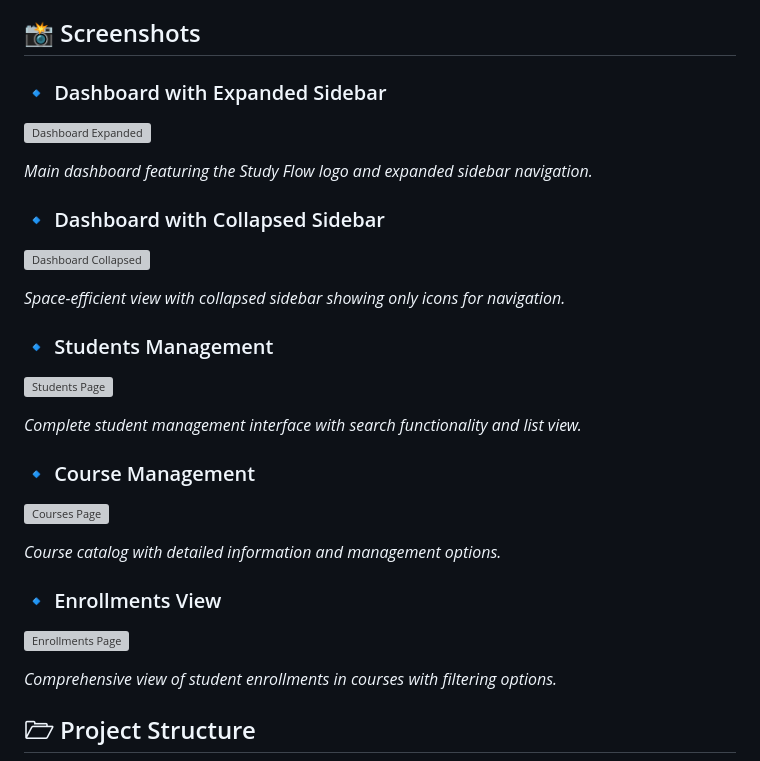
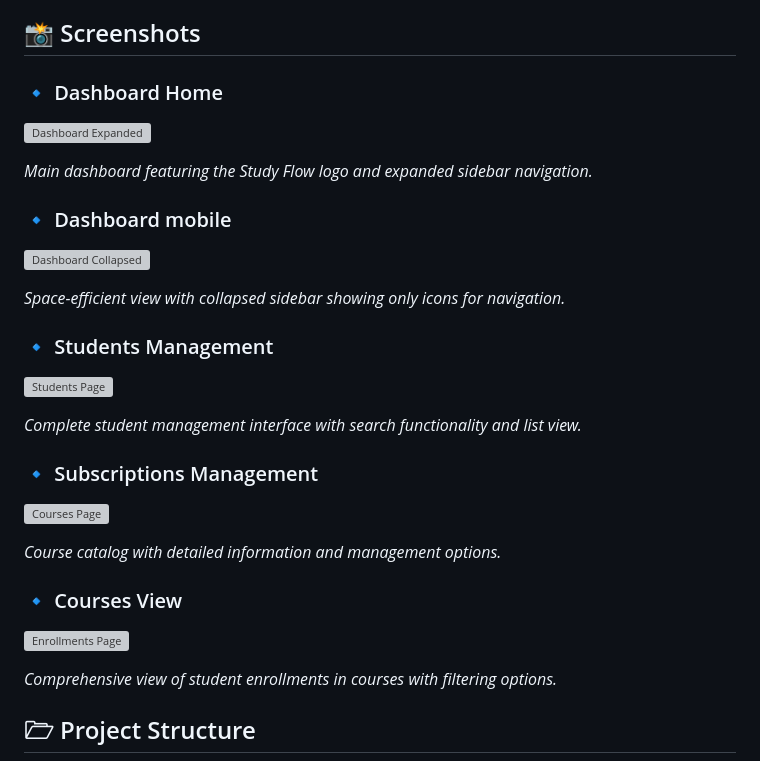
Before and after one commit to tononjacopo/StudyFlow, a Markdown page: README.md, the part around one of its changes. Rendered like a GitHub page; grey boxes are pictures that could not be loaded.

Commit message:
Aggiunte mod readme

```diff
--- a/README.md
+++ b/README.md
@@ -19,5 +19,5 @@ A modern, responsive Flutter application for educational management, featuring i
 
 ## 📸 Screenshots
 
-### 🔹 Dashboard with Expanded Sidebar
+### 🔹 Dashboard Home
 
@@ -25,5 +25,5 @@ A modern, responsive Flutter application for educational management, featuring i
 
 *Main dashboard featuring the Study Flow logo and expanded sidebar navigation.*
 
-### 🔹 Dashboard with Collapsed Sidebar
+### 🔹 Dashboard mobile
 
@@ -37,5 +37,5 @@ A modern, responsive Flutter application for educational management, featuring i
 
 *Complete student management interface with search functionality and list view.*
 
-### 🔹 Course Management
+### 🔹 Subscriptions Management
 
@@ -43,5 +43,5 @@ A modern, responsive Flutter application for educational management, featuring i
 
 *Course catalog with detailed information and management options.*
 
-### 🔹 Enrollments View
+### 🔹 Courses View
 
```
Also changed, not shown: other parts of README.md (+5 -5 lines).
